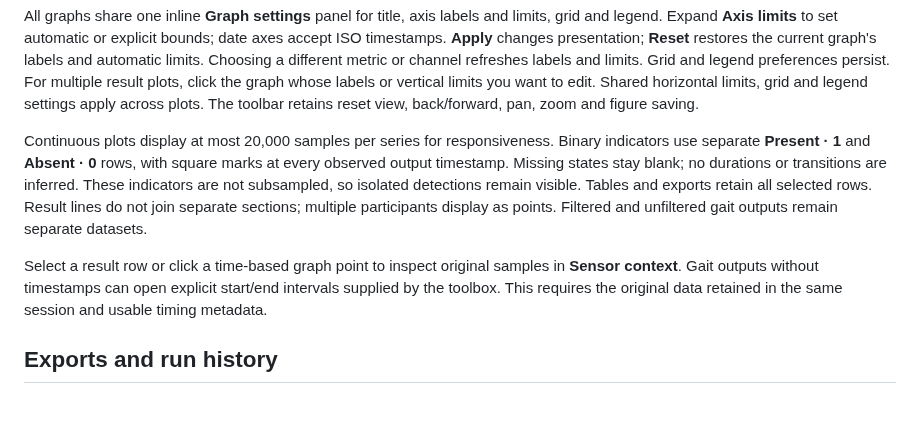
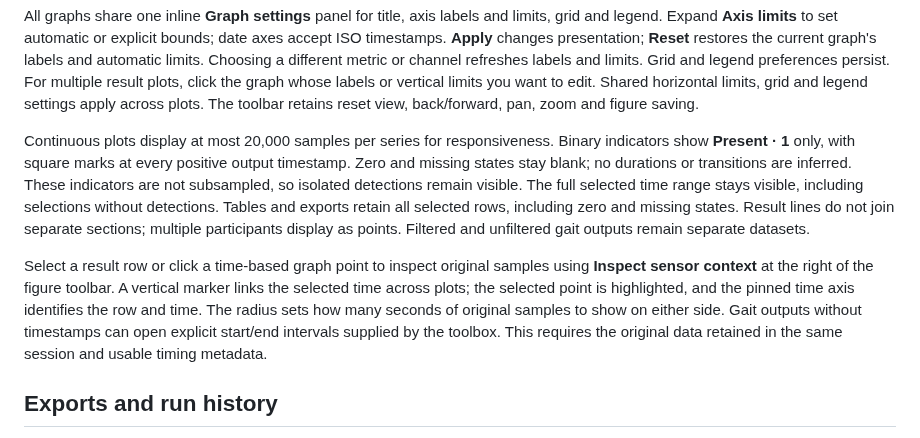
Before and after one commit to biomarkersParkinson/ParaDigMa-Studio, a Markdown page: docs/USER_GUIDE.md, the part around the change. Drawn GitHub-style; blank space fills up the shorter version.

Commit message:
Integrate sensor context controls and highlight selected result times

```diff
--- a/docs/USER_GUIDE.md
+++ b/docs/USER_GUIDE.md
@@ -120,16 +120,20 @@ want to edit. Shared horizontal limits, grid and legend settings apply across
 plots. The toolbar retains reset view, back/forward, pan, zoom and figure saving.
 
 Continuous plots display at most 20,000 samples per series for responsiveness.
-Binary indicators use separate **Present · 1** and **Absent · 0** rows, with square
-marks at every observed output timestamp. Missing states stay blank; no durations
-or transitions are inferred. These indicators are not subsampled, so isolated
-detections remain visible. Tables and exports retain all selected rows.
+Binary indicators show **Present · 1** only, with square marks at every positive
+output timestamp. Zero and missing states stay blank; no durations or transitions
+are inferred. These indicators are not subsampled, so isolated detections remain
+visible. The full selected time range stays visible, including selections without
+detections. Tables and exports retain all selected rows, including zero and missing states.
 Result lines do not join separate sections;
 multiple participants display as points. Filtered and unfiltered gait outputs
 remain separate datasets.
 
 Select a result row or click a time-based graph point to inspect original samples
-in **Sensor context**. Gait outputs without timestamps can open explicit
+using **Inspect sensor context** at the right of the figure toolbar. A vertical
+marker links the selected time across plots; the selected point is highlighted,
+and the pinned time axis identifies the row and time. The radius sets how many
+seconds of original samples to show on either side. Gait outputs without timestamps can open explicit
 start/end intervals supplied by the toolbox. This requires the original data
 retained in the same session and usable timing metadata.
 
```
Also changed, not shown: README.md (+1 -1 lines), docs/WORKSPACE.md (+4 -2 lines), docs/screenshots/graphs.png, docs/screenshots/results-filters-compact.png, docs/screenshots/results-filters.png, docs/screenshots/results-tables.png, docs/screenshots/sensor-context.png, 9 other files.
